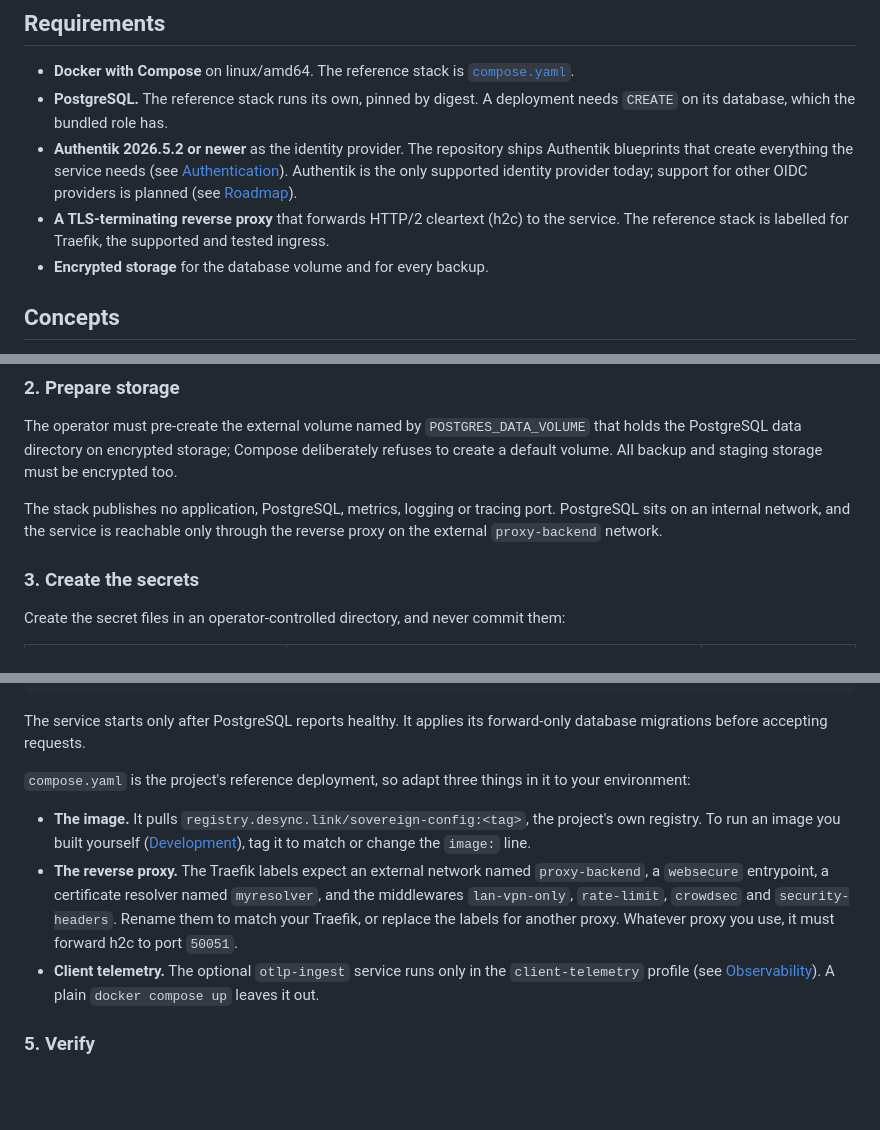
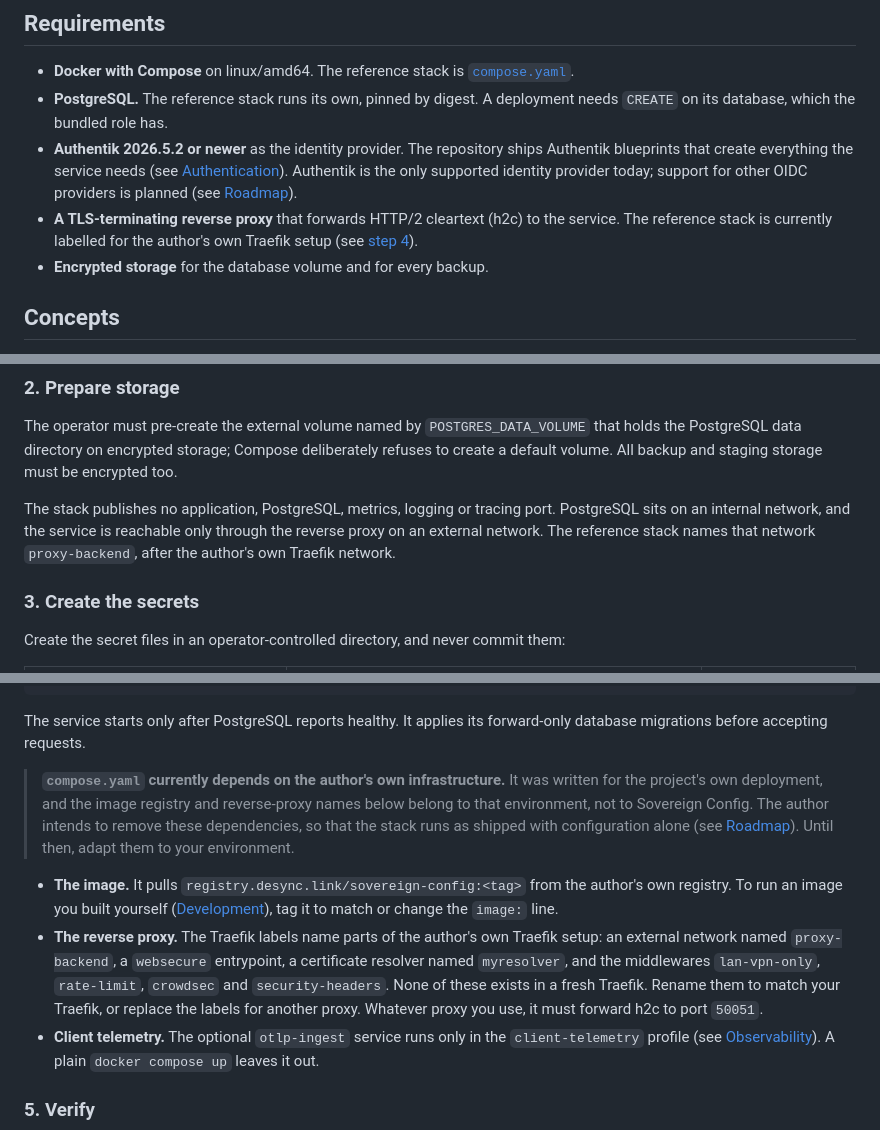
Before and after one commit to vcheesbrough/sovereign-config, a Markdown page: README.md, 3 parts joined by grey strips. Drawn GitHub-style; blank space fills up the shorter version.

Commit message:
docs: mark compose.yaml's registry and Traefik names as the author's own
The README now says plainly that the reference stack's image registry
and Traefik network, entrypoint, resolver and middlewares belong to the
author's infrastructure, and that removing those dependencies is on the
roadmap.

Co-Authored-By: Claude Opus 5.5 <noreply@anthropic.com>

```diff
--- a/README.md
+++ b/README.md
@@ -33,7 +33,7 @@ Every component is released together from one source tag under one version.
 - **Docker with Compose** on linux/amd64. The reference stack is [`compose.yaml`](compose.yaml).
 - **PostgreSQL.** The reference stack runs its own, pinned by digest. A deployment needs `CREATE` on its database, which the bundled role has.
 - **Authentik 2026.5.2 or newer** as the identity provider. The repository ships Authentik blueprints that create everything the service needs (see [Authentication](docs/authentication.md)). Authentik is the only supported identity provider today; support for other OIDC providers is planned (see [Roadmap](#roadmap)).
-- **A TLS-terminating reverse proxy** that forwards HTTP/2 cleartext (h2c) to the service. The reference stack is labelled for Traefik, the supported and tested ingress.
+- **A TLS-terminating reverse proxy** that forwards HTTP/2 cleartext (h2c) to the service. The reference stack is currently labelled for the author's own Traefik setup (see [step 4](#4-configure-and-start)).
 - **Encrypted storage** for the database volume and for every backup.
 
 ## Concepts
@@ -54,7 +54,7 @@ Apply the matching Authentik blueprint (`authentik/blueprint.yaml` for productio
 
 The operator must pre-create the external volume named by `POSTGRES_DATA_VOLUME` that holds the PostgreSQL data directory on encrypted storage; Compose deliberately refuses to create a default volume. All backup and staging storage must be encrypted too.
 
-The stack publishes no application, PostgreSQL, metrics, logging or tracing port. PostgreSQL sits on an internal network, and the service is reachable only through the reverse proxy on the external `proxy-backend` network.
+The stack publishes no application, PostgreSQL, metrics, logging or tracing port. PostgreSQL sits on an internal network, and the service is reachable only through the reverse proxy on an external network. The reference stack names that network `proxy-backend`, after the author's own Traefik network.
 
 ### 3. Create the secrets
 
@@ -93,10 +93,10 @@ docker compose up -d --wait
 
 The service starts only after PostgreSQL reports healthy. It applies its forward-only database migrations before accepting requests.
 
-`compose.yaml` is the project's reference deployment, so adapt three things in it to your environment:
+> **`compose.yaml` currently depends on the author's own infrastructure.** It was written for the project's own deployment, and the image registry and reverse-proxy names below belong to that environment, not to Sovereign Config. The author intends to remove these dependencies, so that the stack runs as shipped with configuration alone (see [Roadmap](#roadmap)). Until then, adapt them to your environment.
 
-- **The image.** It pulls `registry.desync.link/sovereign-config:<tag>`, the project's own registry. To run an image you built yourself ([Development](docs/development.md#building-and-testing)), tag it to match or change the `image:` line.
-- **The reverse proxy.** The Traefik labels expect an external network named `proxy-backend`, a `websecure` entrypoint, a certificate resolver named `myresolver`, and the middlewares `lan-vpn-only`, `rate-limit`, `crowdsec` and `security-headers`. Rename them to match your Traefik, or replace the labels for another proxy. Whatever proxy you use, it must forward h2c to port `50051`.
+- **The image.** It pulls `registry.desync.link/sovereign-config:<tag>` from the author's own registry. To run an image you built yourself ([Development](docs/development.md#building-and-testing)), tag it to match or change the `image:` line.
+- **The reverse proxy.** The Traefik labels name parts of the author's own Traefik setup: an external network named `proxy-backend`, a `websecure` entrypoint, a certificate resolver named `myresolver`, and the middlewares `lan-vpn-only`, `rate-limit`, `crowdsec` and `security-headers`. None of these exists in a fresh Traefik. Rename them to match your Traefik, or replace the labels for another proxy. Whatever proxy you use, it must forward h2c to port `50051`.
 - **Client telemetry.** The optional `otlp-ingest` service runs only in the `client-telemetry` profile (see [Observability](docs/observability.md#client-telemetry-the-web-ui)). A plain `docker compose up` leaves it out.
 
 ### 5. Verify
```
Also changed, not shown: other parts of README.md (+1 -0 lines).
